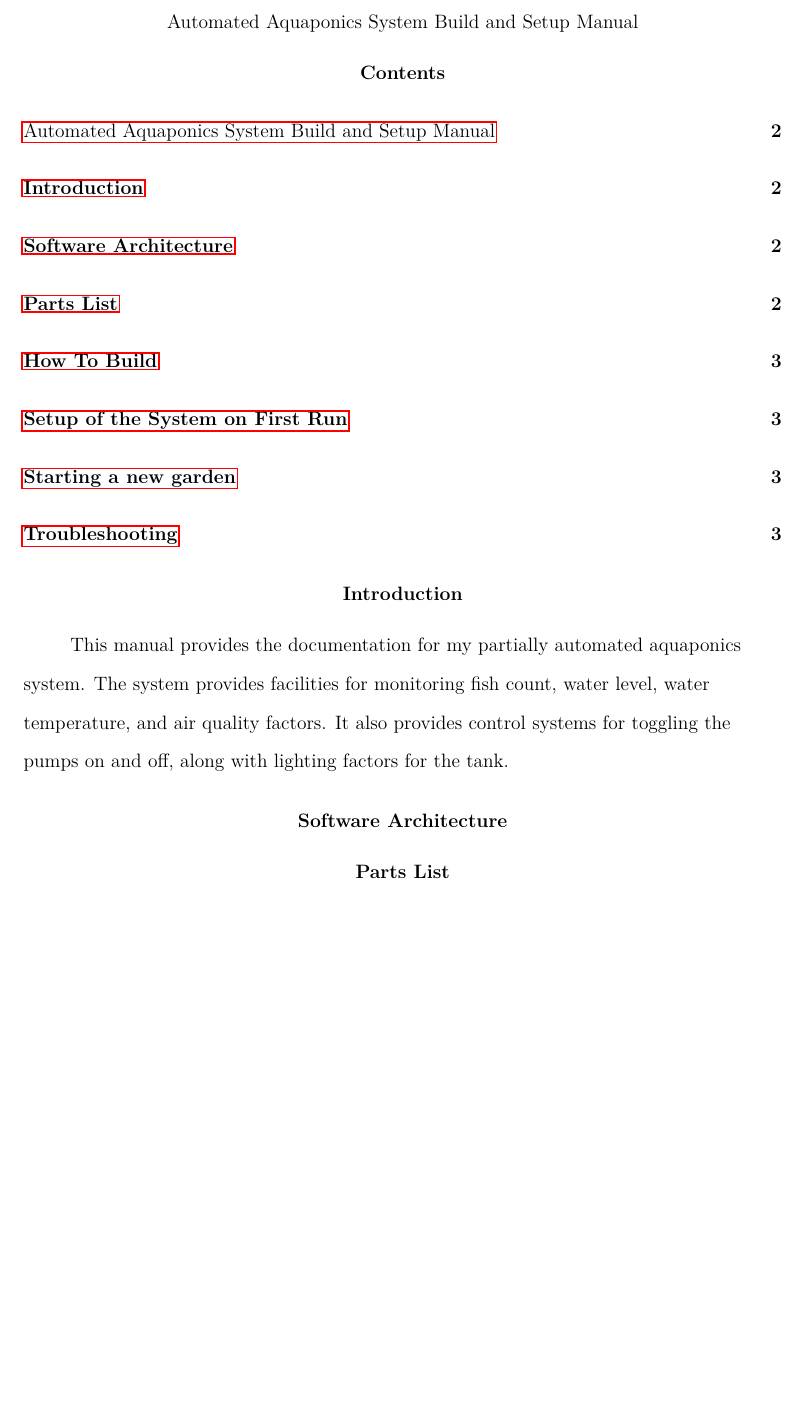
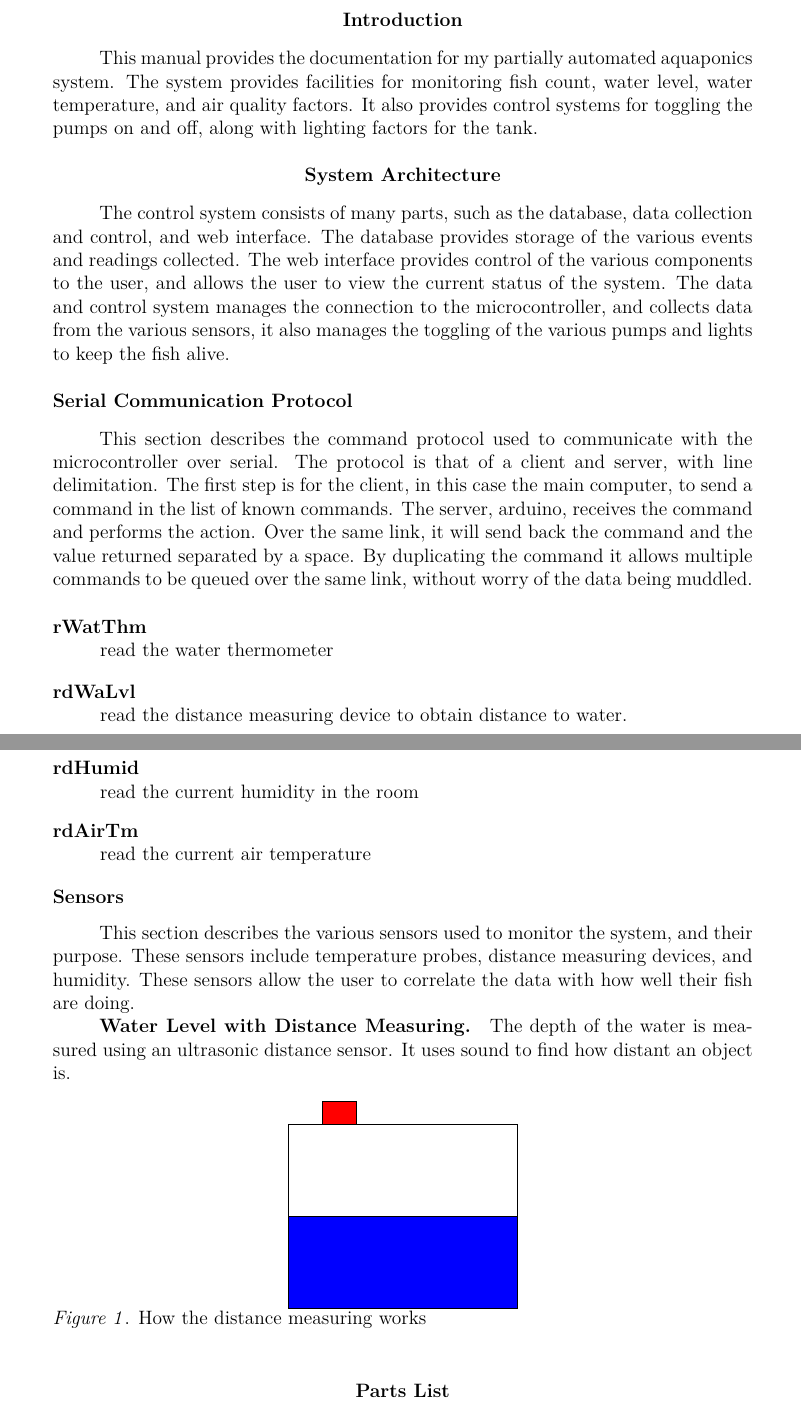
Before and after one commit to HSchmale16/Project1_auto-aquaponics, a LaTeX paper (docs/docs.tex): part of page 2 of 4 before the commit and two parts of pages 1 and 2 of 3 after it, the two joined at a grey line, cut at the place of the change, the shorter picture padded with empty space. Compiled offline with pdfLaTeX.

Commit message:
Work on the manual

```diff
--- a/docs/docs.tex
+++ b/docs/docs.tex
@@ -1,9 +1,11 @@
-\documentclass[american,man,12pt]{apa6}
+\documentclass[american,doc,12pt]{apa6}
 
 \usepackage{hyperref}
 \usepackage{babel}
 \usepackage{csquotes}
 \usepackage[backend=biber,date=short,maxcitenames=2,style=apa]{biblatex}
+\usepackage{enumitem}
+\usepackage{tikz}
 
 \DeclareLanguageMapping{american}{american-apa}
 
@@ -26,9 +27,54 @@ system. The system provides facilities for monitoring fish count, water level,
 water temperature, and air quality factors. It also provides control systems
 for toggling the pumps on and off, along with lighting factors for the tank.
 
-\section{Software Architecture}
+\section{System Architecture}
+The control system consists of many parts, such as the database, data collection
+and control, and web interface. The database provides storage of the various
+events and readings collected. The web interface provides control of the various
+components to the user, and allows the user to view the current status of the system.
+The data and control system manages the connection to the microcontroller, and collects
+data from the various sensors, it also manages the toggling of the various pumps and
+lights to keep the fish alive.
 
 
+
+\subsection{Serial Communication Protocol}
+This section describes the command protocol used to communicate with the
+microcontroller over serial. The protocol is that of a client and server,
+with line delimitation. The first step is for the client, in this case the
+main computer, to send a command in the list of known commands. The server,
+arduino, receives the command and performs the action. Over the same link, it
+will send back the command and the value returned separated by a space. By
+duplicating the command it allows multiple commands to be queued over the same
+link, without worry of the data being muddled.
+
+\begin{description}[style=nextline]
+	\item[rWatThm] read the water thermometer
+	\item[rdWaLvl] read the distance measuring device to obtain distance to water.
+	\item[rdHumid] read the current humidity in the room
+	\item[rdAirTm] read the current air temperature
+\end{description}
+
+\subsection{Sensors}
+This section describes the various sensors used to monitor the system, and their
+purpose. These sensors include temperature probes, distance measuring devices,
+and humidity. These sensors allow the user to correlate the data with how well
+their fish are doing.
+
+\subsubsection{Water Level with Distance Measuring}
+The depth of the water is measured using an ultrasonic distance sensor. It uses
+sound to find how distant an object is.
+
+\begin{figure}[h]
+	\centering
+	\begin{tikzpicture}
+	\draw[fill=red] (0.75,4) rectangle (1.5,4.5);
+	\draw (0,0) rectangle (5, 4);
+	\draw[fill=blue](0,0) rectangle (5,2);
+	\end{tikzpicture}
+	\caption{How the distance measuring works}
+	\label{fig:distance measuring}
+\end{figure}
 
 \section{Parts List}
 \begin{itemize}
@@ -36,4 +82,3 @@ for toggling the pumps on and off, along with lighting factors for the tank.
 	\item 3 inch PVC Pipe, 5 foot long.
 	\item Net Pots
 	\item 390 Gallon Per Hour Submersible Pump
-	\item 1/2 inch plastic tubing
```
Also changed, not shown: docs/docs.tex (17 more changed lines), 1 other file.
